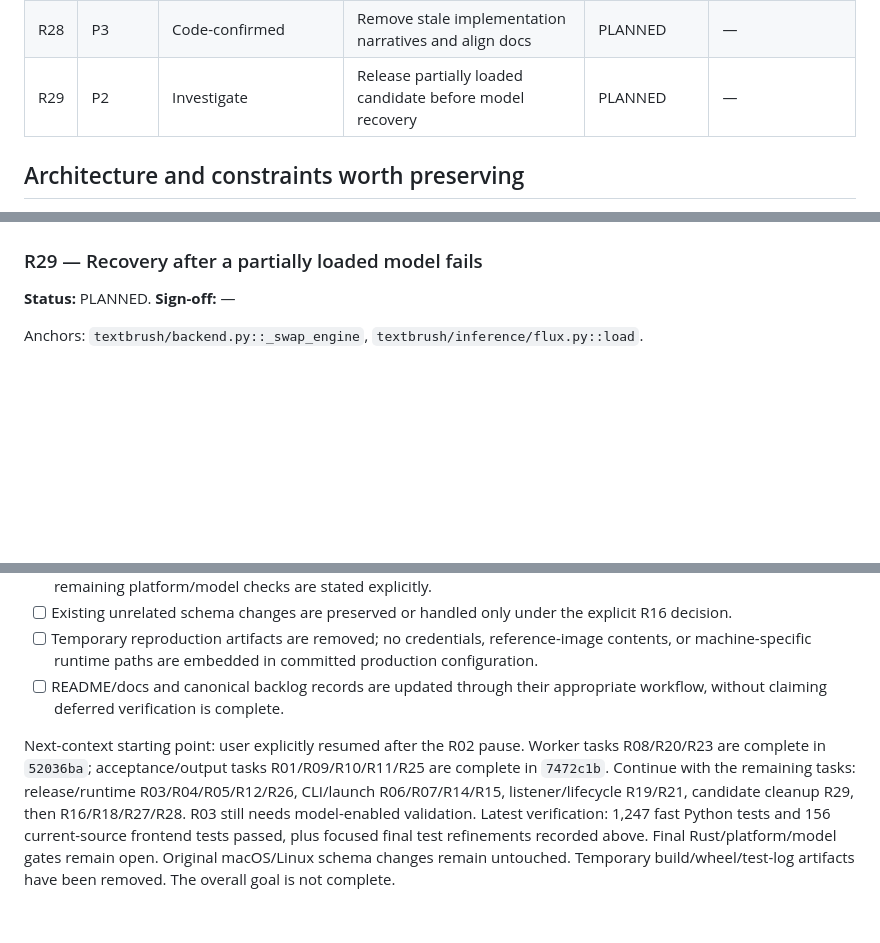
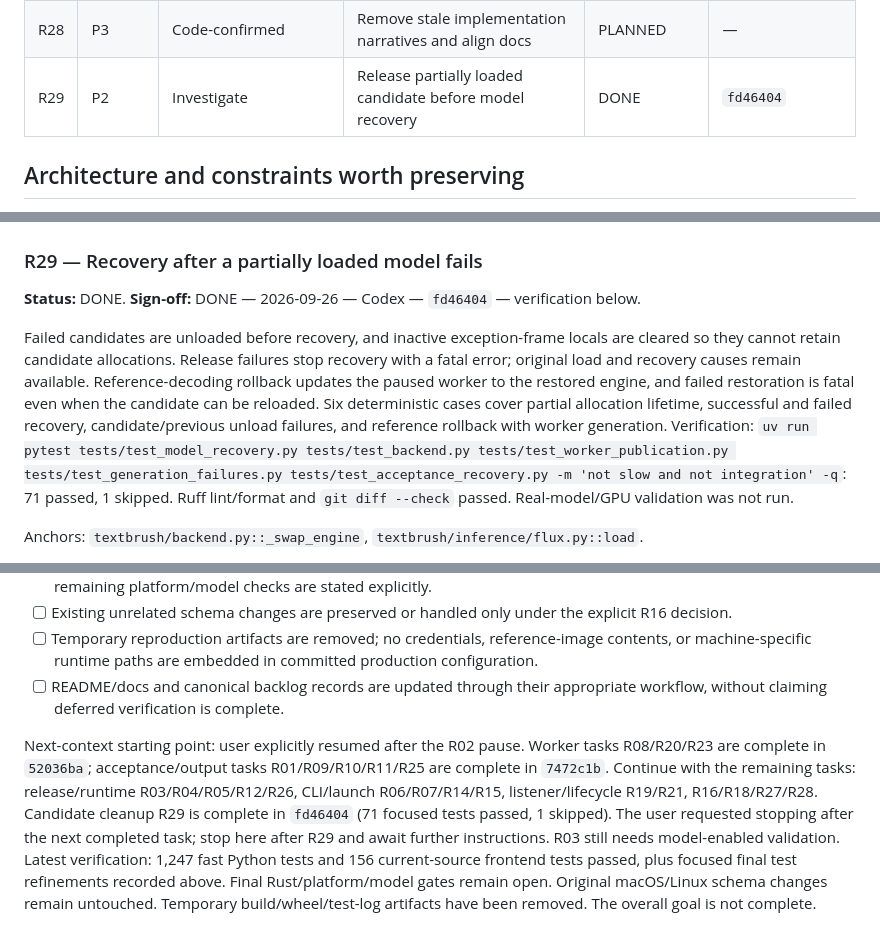
Before and after one commit to 941design/textbrush, a Markdown page: docs/review-handover-2026-09-26.md, 3 parts joined by grey strips. GitHub-like rendering; blank space fills up the shorter version.

Commit message:
Record R29 recovery verification and requested stopping point

```diff
--- a/docs/review-handover-2026-09-26.md
+++ b/docs/review-handover-2026-09-26.md
@@ -62,7 +62,7 @@ For each task replace its sign-off line with: `DONE — YYYY-MM-DD — implement
 | R26 | P3 | Investigate | Check Linux packaging and release runner compatibility | PLANNED | — |
 | R27 | P3 | Investigate | Review asset-protocol scope and CSP deliberately | PLANNED | — |
 | R28 | P3 | Code-confirmed | Remove stale implementation narratives and align docs | PLANNED | — |
-| R29 | P2 | Investigate | Release partially loaded candidate before model recovery | PLANNED | — |
+| R29 | P2 | Investigate | Release partially loaded candidate before model recovery | DONE | `fd46404` |
 
 ## Architecture and constraints worth preserving
 
@@ -447,7 +447,9 @@ Acceptance: touched code comments describe actual control flow; documented comma
 
 ### R29 — Recovery after a partially loaded model fails
 
-**Status:** PLANNED. **Sign-off:** —
+**Status:** DONE. **Sign-off:** DONE — 2026-09-26 — Codex — `fd46404` — verification below.
+
+Failed candidates are unloaded before recovery, and inactive exception-frame locals are cleared so they cannot retain candidate allocations. Release failures stop recovery with a fatal error; original load and recovery causes remain available. Reference-decoding rollback updates the paused worker to the restored engine, and failed restoration is fatal even when the candidate can be reloaded. Six deterministic cases cover partial allocation lifetime, successful and failed recovery, candidate/previous unload failures, and reference rollback with worker generation. Verification: `uv run pytest tests/test_model_recovery.py tests/test_backend.py tests/test_worker_publication.py tests/test_generation_failures.py tests/test_acceptance_recovery.py -m 'not slow and not integration' -q`: 71 passed, 1 skipped. Ruff lint/format and `git diff --check` passed. Real-model/GPU validation was not run.
 
 Anchors: `textbrush/backend.py::_swap_engine`, `textbrush/inference/flux.py::load`.
 
@@ -537,4 +539,4 @@ Not executed: real-model/GPU inference, model-heavy integration tests, the compl
 - [ ] Temporary reproduction artifacts are removed; no credentials, reference-image contents, or machine-specific runtime paths are embedded in committed production configuration.
 - [ ] README/docs and canonical backlog records are updated through their appropriate workflow, without claiming deferred verification is complete.
 
-Next-context starting point: user explicitly resumed after the R02 pause. Worker tasks R08/R20/R23 are complete in `52036ba`; acceptance/output tasks R01/R09/R10/R11/R25 are complete in `7472c1b`. Continue with the remaining tasks: release/runtime R03/R04/R05/R12/R26, CLI/launch R06/R07/R14/R15, listener/lifecycle R19/R21, candidate cleanup R29, then R16/R18/R27/R28. R03 still needs model-enabled validation. Latest verification: 1,247 fast Python tests and 156 current-source frontend tests passed, plus focused final test refinements recorded above. Final Rust/platform/model gates remain open. Original macOS/Linux schema changes remain untouched. Temporary build/wheel/test-log artifacts have been removed. The overall goal is not complete.
+Next-context starting point: user explicitly resumed after the R02 pause. Worker tasks R08/R20/R23 are complete in `52036ba`; acceptance/output tasks R01/R09/R10/R11/R25 are complete in `7472c1b`. Continue with the remaining tasks: release/runtime R03/R04/R05/R12/R26, CLI/launch R06/R07/R14/R15, listener/lifecycle R19/R21, R16/R18/R27/R28. Candidate cleanup R29 is complete in `fd46404` (71 focused tests passed, 1 skipped). The user requested stopping after the next completed task; stop here after R29 and await further instructions. R03 still needs model-enabled validation. Latest verification: 1,247 fast Python tests and 156 current-source frontend tests passed, plus focused final test refinements recorded above. Final Rust/platform/model gates remain open. Original macOS/Linux schema changes remain untouched. Temporary build/wheel/test-log artifacts have been removed. The overall goal is not complete.
```
